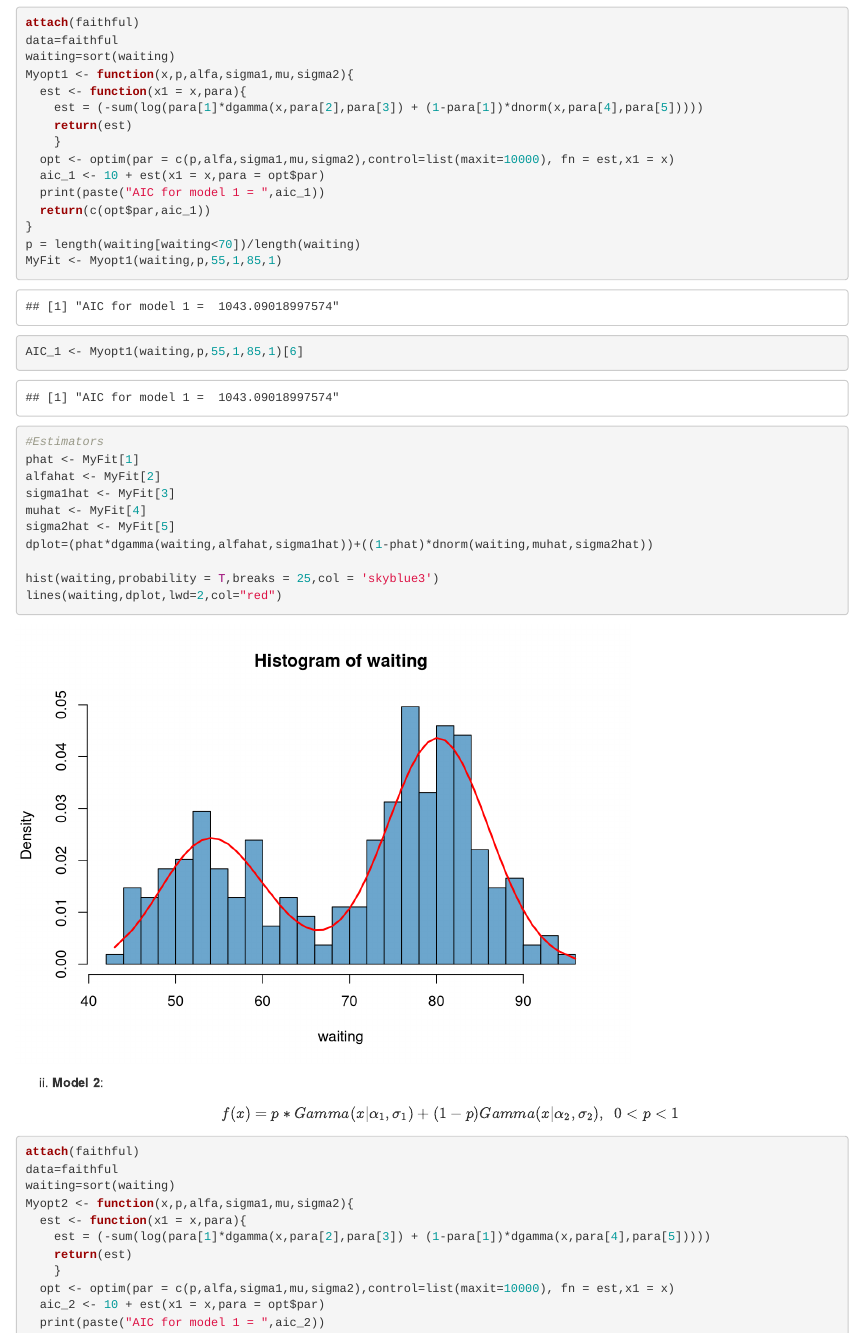
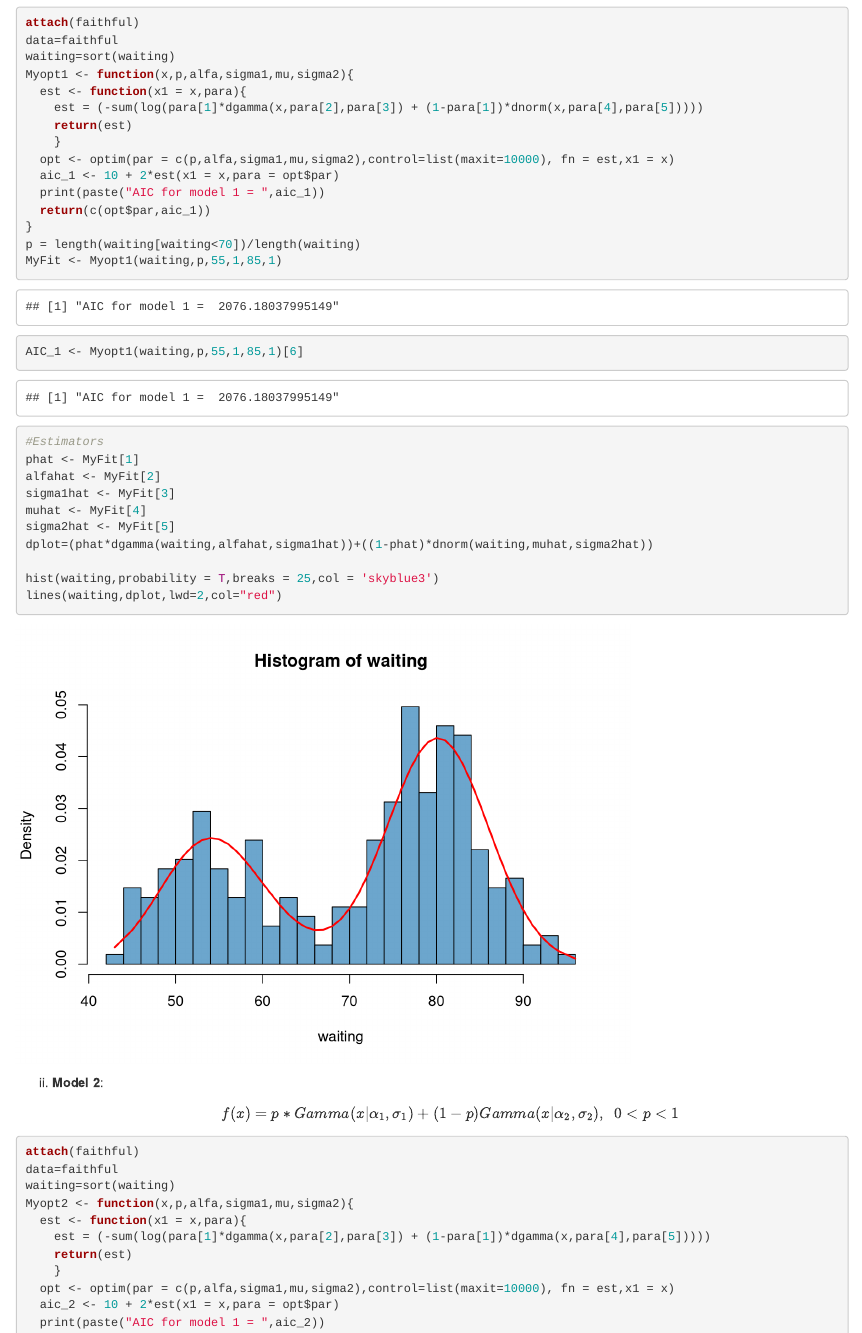
Before and after one commit to Deepmalya3D/Probability-Statistics-With-R, an R Markdown document (Assignment 2/code/Question 3.Rmd): the page in a window 1100 px wide, from 900 px down. Rendered offline with R 4.5, knitr and Pandoc, with nearby package versions.

Commit message:
Add files via upload

```diff
--- a/Assignment 2/code/Question 3.Rmd
+++ b/Assignment 2/code/Question 3.Rmd
@@ -45,7 +45,7 @@ Myopt1 <- function(x,p,alfa,sigma1,mu,sigma2){
     return(est)
     }
   opt <- optim(par = c(p,alfa,sigma1,mu,sigma2),control=list(maxit=10000), fn = est,x1 = x)
-  aic_1 <- 10 + est(x1 = x,para = opt$par)
+  aic_1 <- 10 + 2*est(x1 = x,para = opt$par)
   print(paste("AIC for model 1 = ",aic_1))
   return(c(opt$par,aic_1))
 }
@@ -82,7 +82,7 @@ Myopt2 <- function(x,p,alfa,sigma1,mu,sigma2){
     return(est)
     }
   opt <- optim(par = c(p,alfa,sigma1,mu,sigma2),control=list(maxit=10000), fn = est,x1 = x)
-  aic_2 <- 10 + est(x1 = x,para = opt$par)
+  aic_2 <- 10 + 2*est(x1 = x,para = opt$par)
   print(paste("AIC for model 1 = ",aic_2))
   return(c(opt$par,aic_2))
 }
```
Also changed, not shown: Assignment 2/code/Question 3.Rmd (2 more changed lines).
